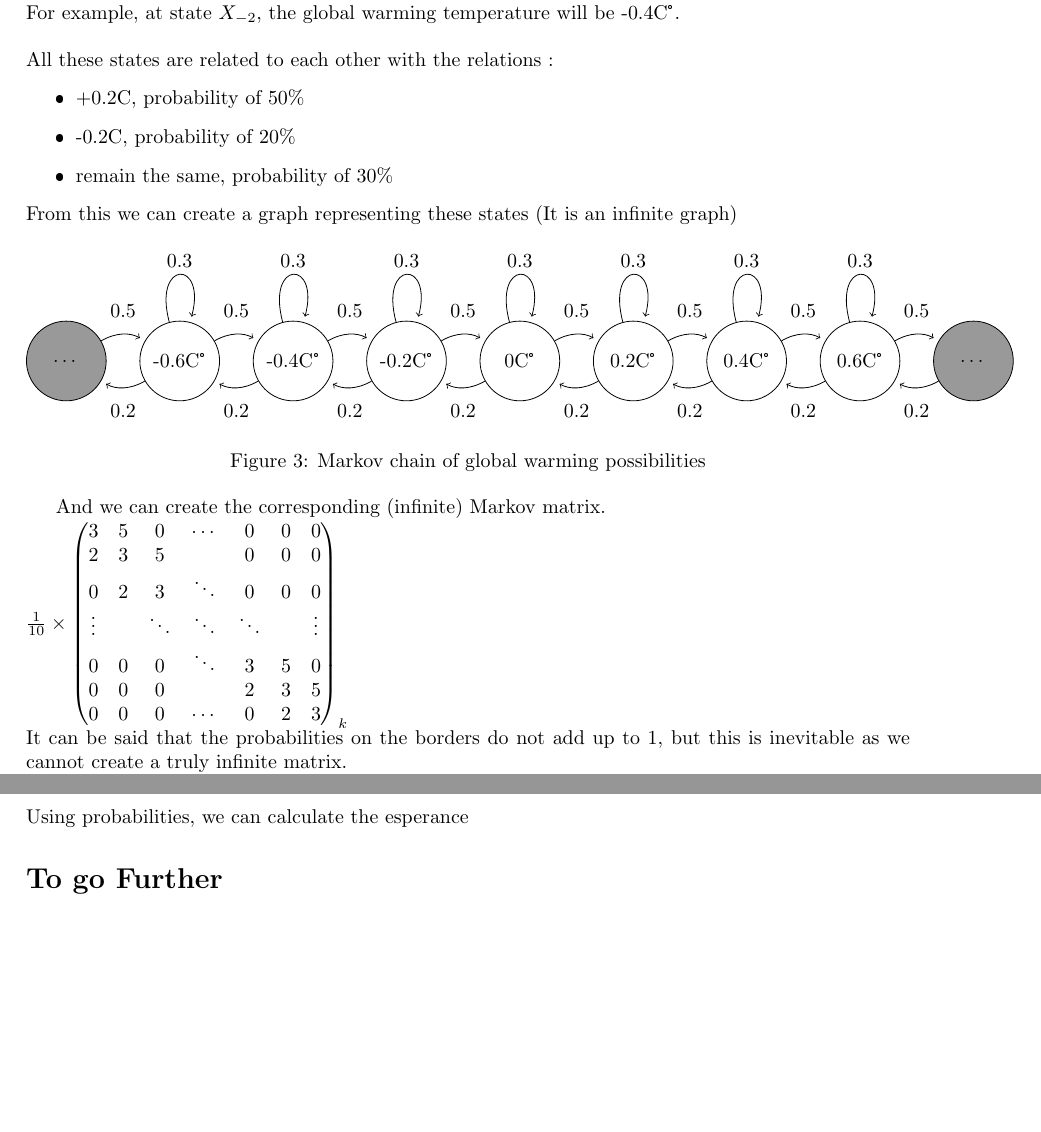
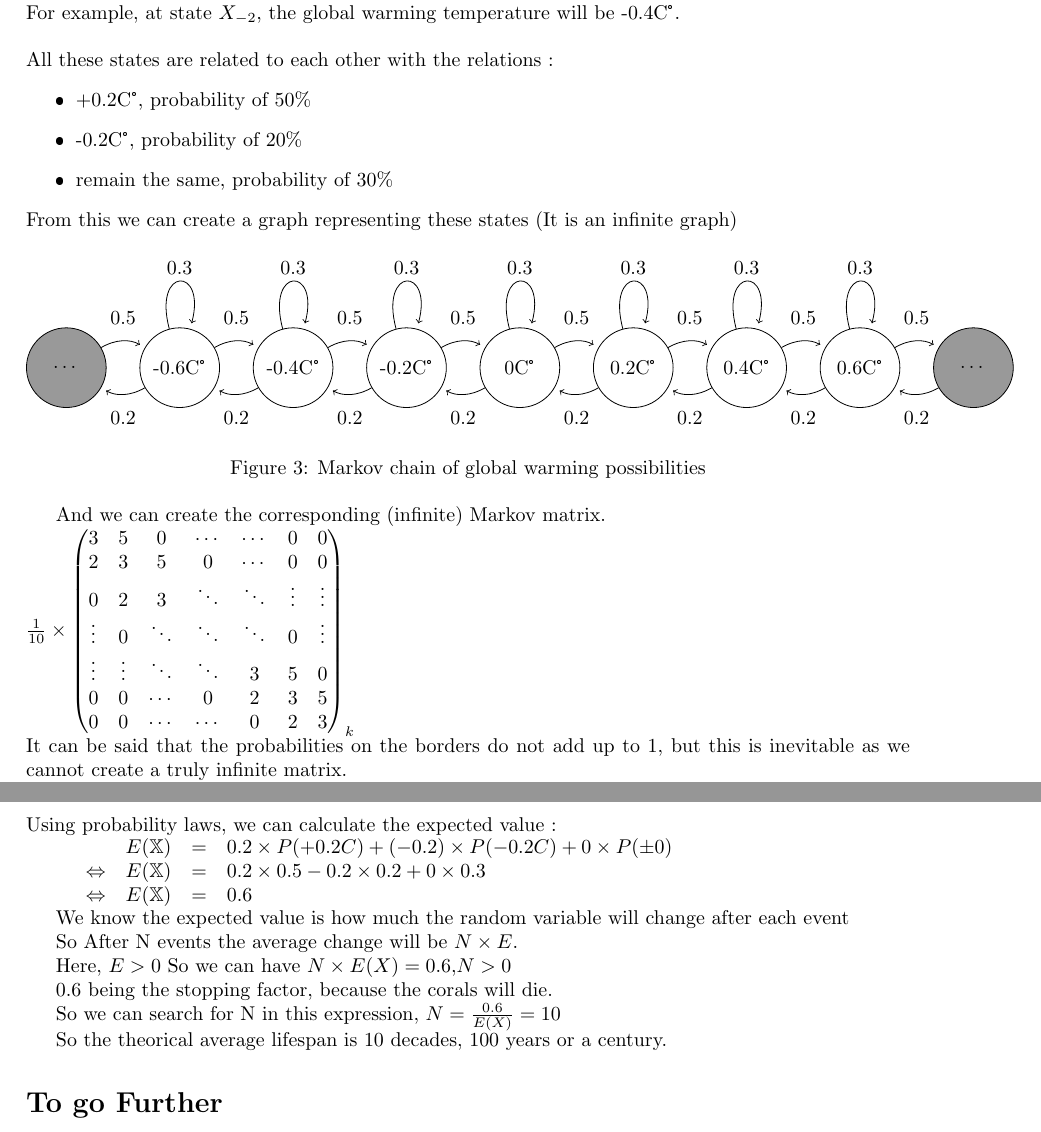
Before and after one commit to Samu7l/Proba_Projet_en_Latec, a LaTeX document (main.tex): two parts of pages 7 and 8 of 8, joined at a grey line, cut so that both start at the same text, the shorter picture padded with empty space. The pictures show the PDF file main.pdf that the author committed with the source.

Commit message:
Q16 explained
Also made some Qol improvements

```diff
--- a/main.tex
+++ b/main.tex
@@ -350,13 +350,13 @@
     And we can create the corresponding (infinite) Markov matrix.\\
     $\frac{1}{10} \times
     \begin{pmatrix}
-        3 & 5 & 0 & \cdots & 0 & 0 & 0\\
-        2 & 3 & 5 & & 0 & 0 & 0\\
-        0 & 2 & 3 & \ddots & 0 & 0 & 0\\
-        \vdots & & \ddots& \ddots & \ddots & &\vdots\\
-        0 & 0 & 0 & \ddots & 3 & 5 & 0\\
-        0 & 0 & 0 & & 2 & 3 & 5\\
-        0 & 0 & 0 & \cdots & 0 & 2 & 3\\
+        3       & 5      & 0      & \cdots & \cdots  & 0      & 0     \\
+        2       & 3      & 5      & 0      & \cdots  & 0      & 0     \\
+        0       & 2      & 3      & \ddots & \ddots  & \vdots & \vdots\\
+        \vdots  & 0      & \ddots & \ddots & \ddots  & 0      & \vdots\\
+        \vdots  & \vdots & \ddots & \ddots & 3       & 5      & 0     \\
+        0       & 0      & \cdots & 0      & 2       & 3      & 5     \\
+        0       & 0      & \cdots & \cdots & 0       & 2      & 3     \\
     \end{pmatrix}_k$\\
     It can be said that the probabilities on the borders do not add up to 1, but this is inevitable as we cannot create a truly infinite matrix.\\
     We are just estimating the matrix around the state $X_0$, so we will take a matrix of size $k = 2\times Y + 1$, Y beeing the number of decades since the start of global warming.
@@ -365,5 +365,3 @@
 
     It is said that the coral reefs will die if the temperature gets to +0.6C°.
     \\This corresponts to the state $X_3$
-    \\So The average lifespan (or the life expectancy) of the coral reefs will be :\\
-    The decade at which the probability of beeing in a state where $P(X_{i\geq3})$ is more than 50\%\\
@@ -375,8 +375,26 @@
 
     \subsection*{Question 16}
 
-    Using probabilities, we can calculate the esperance
-    %Use esperance [E(X)] with probabilities than lifespan = max / E(X) ?
+    Using probability laws, we can calculate the expected value :
+
+    $\begin{array}{lllll}
+       &                 & E(\mathbb{X}) &= & 0.2\times P(+0.2C) +(-0.2)\times P(-0.2C) + 0\times P(\pm 0)\\
+       & \Leftrightarrow & E(\mathbb{X}) &= & 0.2\times 0.5 - 0.2\times 0.2 + 0\times 0.3 \\
+       & \Leftrightarrow & E(\mathbb{X}) &= & 0.6 \\
+    \end{array}$
+
+    We know the expected value is how much the random variable will change after each event
+
+    So After N events the average change will be $N\times E$.
+
+    Here, $E>0$ So we can have $N\times E(X)=0.6$,$N>0$
+
+    0.6 being the stopping factor, because the corals will die.
+
+    So we can search for N in this expression, $N= \frac{0.6}{E(X)} = 10$
+
+    So the theorical average lifespan is 10 decades, 100 years or a century.
+
 
     \section*{To go Further}
 
```
Also changed, not shown: main.pdf, main.tex (14 more changed lines).
